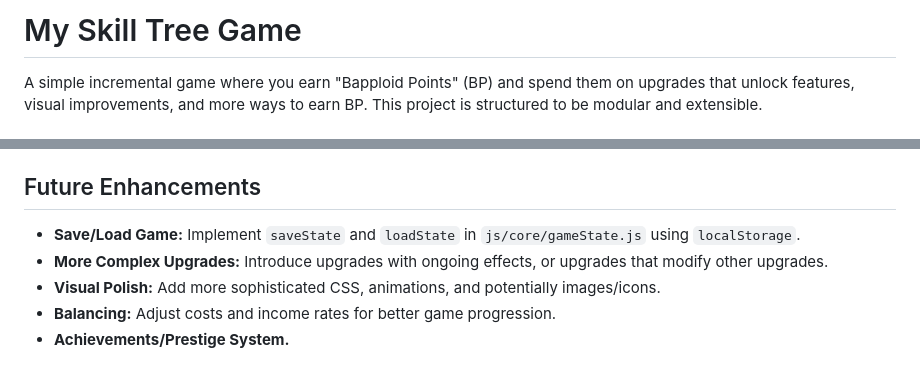
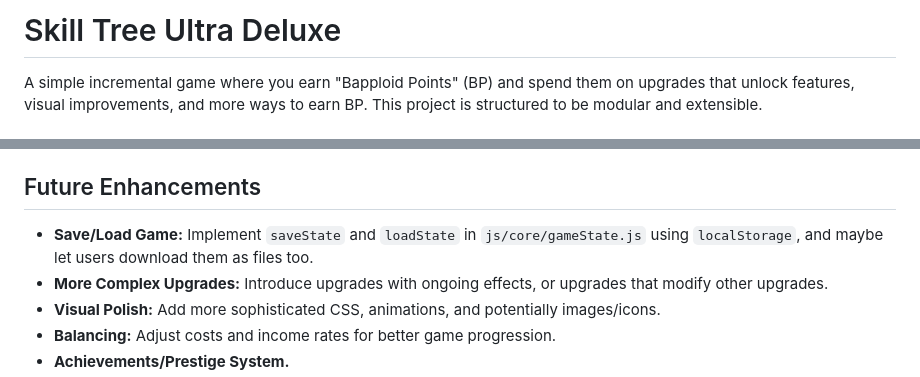
Before and after one commit to H11ru/skilltreegaime, a Markdown page: README.md, 2 parts joined by grey strips. Rendered like a GitHub page.

Commit message:
Update README.md (again)

```diff
--- a/README.md
+++ b/README.md
@@ -1,4 +1,4 @@
-# My Skill Tree Game
+# Skill Tree Ultra Deluxe
 
 A simple incremental game where you earn "Bapploid Points" (BP) and spend them on upgrades that unlock features, visual improvements, and more ways to earn BP. This project is structured to be modular and extensible.
 
@@ -62,7 +62,7 @@ A simple incremental game where you earn "Bapploid Points" (BP) and spend them o
 
 ## Future Enhancements
 
-*   **Save/Load Game:** Implement `saveState` and `loadState` in `js/core/gameState.js` using `localStorage`.
+*   **Save/Load Game:** Implement `saveState` and `loadState` in `js/core/gameState.js` using `localStorage`, and maybe let users download them as files too.
 *   **More Complex Upgrades:** Introduce upgrades with ongoing effects, or upgrades that modify other upgrades.
 *   **Visual Polish:** Add more sophisticated CSS, animations, and potentially images/icons.
 *   **Balancing:** Adjust costs and income rates for better game progression.
```
